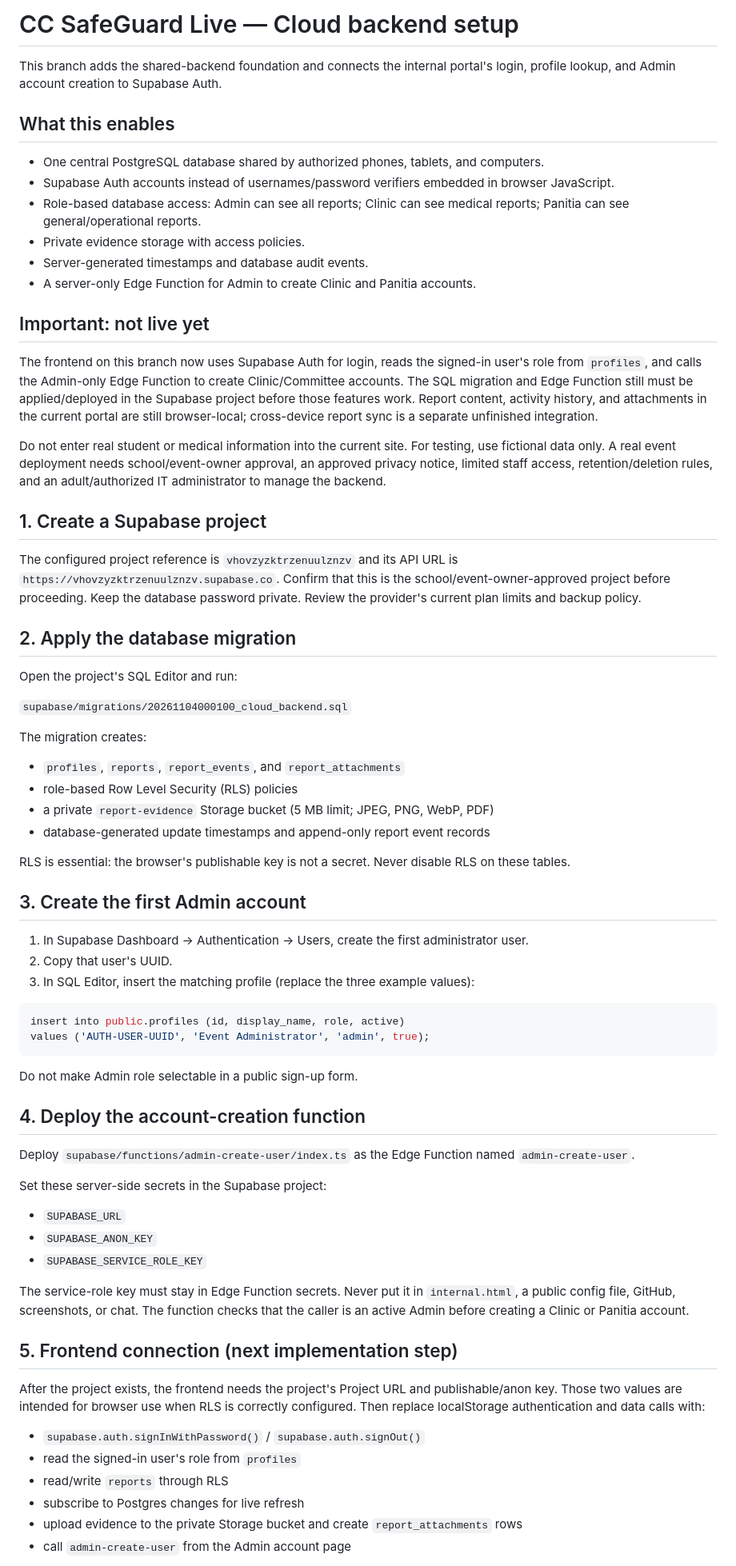
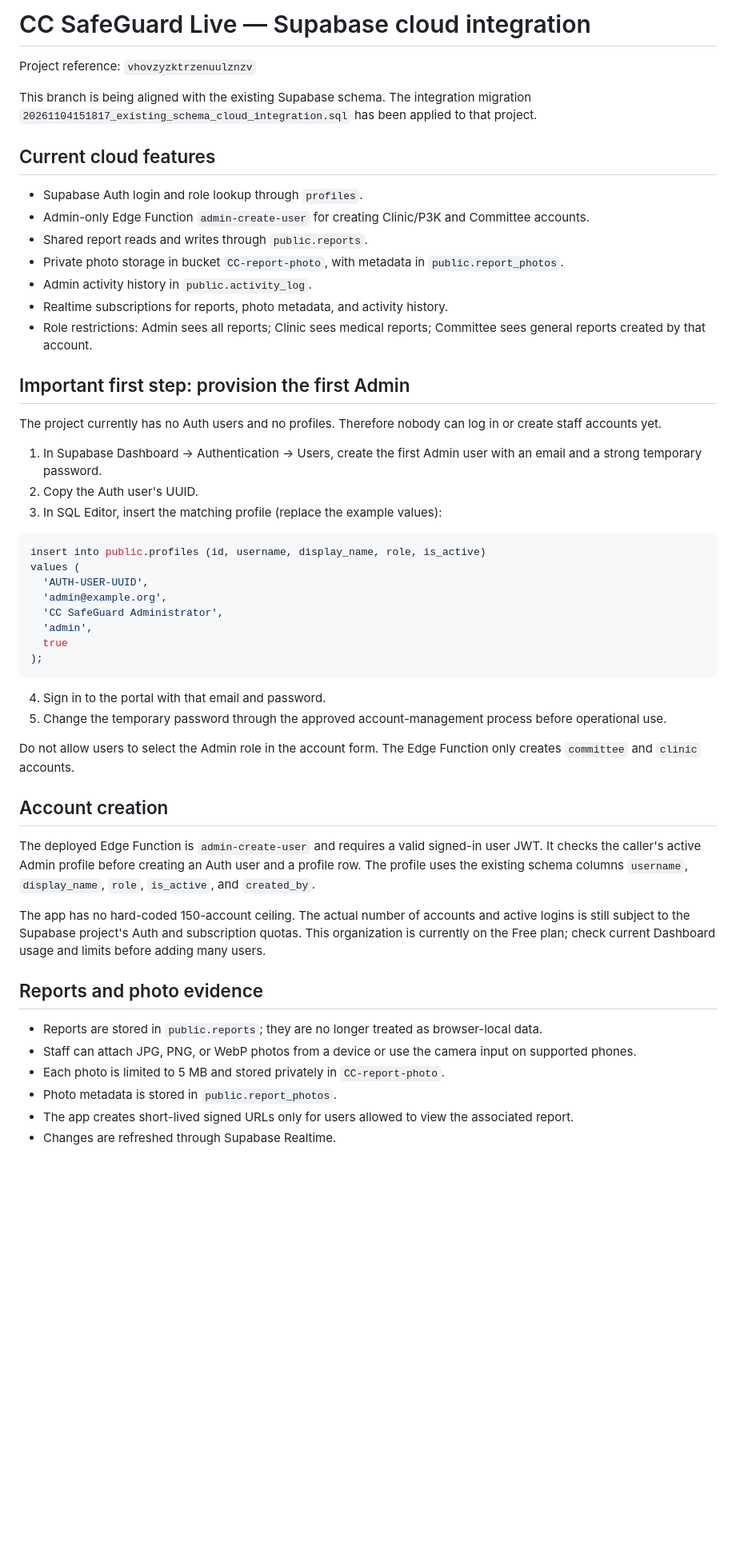
Before and after one commit to 2515801kenzo-creator/cc-safeguard-live, a Markdown page: supabase/CLOUD_SETUP.md, the part around one of its changes. Shown at 80% size. GitHub-like rendering; blank space fills up the shorter version.

Commit message:
Document existing schema cloud integration and first admin setup

````diff
--- a/supabase/CLOUD_SETUP.md
+++ b/supabase/CLOUD_SETUP.md
@@ -1,71 +1,61 @@
-# CC SafeGuard Live — Cloud backend setup
+# CC SafeGuard Live — Supabase cloud integration
 
-This branch adds the shared-backend foundation and connects the internal portal's login, profile lookup, and Admin account creation to Supabase Auth.
+Project reference: `vhovzyzktrzenuulznzv`
 
-## What this enables
+This branch is being aligned with the existing Supabase schema. The integration migration
+`20261104151817_existing_schema_cloud_integration.sql` has been applied to that project.
 
-- One central PostgreSQL database shared by authorized phones, tablets, and computers.
-- Supabase Auth accounts instead of usernames/password verifiers embedded in browser JavaScript.
-- Role-based database access: Admin can see all reports; Clinic can see medical reports; Panitia can see general/operational reports.
-- Private evidence storage with access policies.
-- Server-generated timestamps and database audit events.
-- A server-only Edge Function for Admin to create Clinic and Panitia accounts.
+## Current cloud features
 
-## Important: not live yet
+- Supabase Auth login and role lookup through `profiles`.
+- Admin-only Edge Function `admin-create-user` for creating Clinic/P3K and Committee accounts.
+- Shared report reads and writes through `public.reports`.
+- Private photo storage in bucket `CC-report-photo`, with metadata in `public.report_photos`.
+- Admin activity history in `public.activity_log`.
+- Realtime subscriptions for reports, photo metadata, and activity history.
+- Role restrictions: Admin sees all reports; Clinic sees medical reports; Committee sees general reports created by that account.
 
-The frontend on this branch now uses Supabase Auth for login, reads the signed-in user's role from `profiles`, and calls the Admin-only Edge Function to create Clinic/Committee accounts. The SQL migration and Edge Function still must be applied/deployed in the Supabase project before those features work. Report content, activity history, and attachments in the current portal are still browser-local; cross-device report sync is a separate unfinished integration.
+## Important first step: provision the first Admin
 
-Do not enter real student or medical information into the current site. For testing, use fictional data only. A real event deployment needs school/event-owner approval, an approved privacy notice, limited staff access, retention/deletion rules, and an adult/authorized IT administrator to manage the backend.
+The project currently has no Auth users and no profiles. Therefore nobody can log in or create staff accounts yet.
 
-## 1. Create a Supabase project
-
-The configured project reference is `vhovzyzktrzenuulznzv` and its API URL is `https://vhovzyzktrzenuulznzv.supabase.co`. Confirm that this is the school/event-owner-approved project before proceeding. Keep the database password private. Review the provider's current plan limits and backup policy.
-
-## 2. Apply the database migration
-
-Open the project's SQL Editor and run:
-
-`supabase/migrations/20261104000100_cloud_backend.sql`
-
-The migration creates:
-- `profiles`, `reports`, `report_events`, and `report_attachments`
-- role-based Row Level Security (RLS) policies
-- a private `report-evidence` Storage bucket (5 MB limit; JPEG, PNG, WebP, PDF)
-- database-generated update timestamps and append-only report event records
-
-RLS is essential: the browser's publishable key is not a secret. Never disable RLS on these tables.
-
-## 3. Create the first Admin account
-
-1. In Supabase Dashboard → Authentication → Users, create the first administrator user.
-2. Copy that user's UUID.
-3. In SQL Editor, insert the matching profile (replace the three example values):
+1. In Supabase Dashboard → Authentication → Users, create the first Admin user with an email and a strong temporary password.
+2. Copy the Auth user's UUID.
+3. In SQL Editor, insert the matching profile (replace the example values):
 
 ```sql
-insert into public.profiles (id, display_name, role, active)
-values ('AUTH-USER-UUID', 'Event Administrator', 'admin', true);
+insert into public.profiles (id, username, display_name, role, is_active)
+values (
+  'AUTH-USER-UUID',
+  'admin@example.org',
+  'CC SafeGuard Administrator',
+  'admin',
+  true
+);
 ```
 
-Do not make Admin role selectable in a public sign-up form.
+4. Sign in to the portal with that email and password.
+5. Change the temporary password through the approved account-management process before operational use.
 
-## 4. Deploy the account-creation function
+Do not allow users to select the Admin role in the account form. The Edge Function only creates `committee` and `clinic` accounts.
 
-Deploy `supabase/functions/admin-create-user/index.ts` as the Edge Function named `admin-create-user`.
+## Account creation
 
-Set these server-side secrets in the Supabase project:
-- `SUPABASE_URL`
-- `SUPABASE_ANON_KEY`
-- `SUPABASE_SERVICE_ROLE_KEY`
+The deployed Edge Function is `admin-create-user` and requires a valid signed-in user JWT.
+It checks the caller's active Admin profile before creating an Auth user and a profile row.
+The profile uses the existing schema columns `username`, `display_name`, `role`, `is_active`,
+and `created_by`.
 
-The service-role key must stay in Edge Function secrets. Never put it in `internal.html`, a public config file, GitHub, screenshots, or chat. The function checks that the caller is an active Admin before creating a Clinic or Panitia account.
+The app has no hard-coded 150-account ceiling. The actual number of accounts and active logins
+is still subject to the Supabase project's Auth and subscription quotas. This organization is
+currently on the Free plan; check current Dashboard usage and limits before adding many users.
 
-## 5. Frontend connection (next implementation step)
+## Reports and photo evidence
 
-After the project exists, the frontend needs the project's Project URL and publishable/anon key. Those two values are intended for browser use when RLS is correctly configured. Then replace localStorage authentication and data calls with:
-- `supabase.auth.signInWithPassword()` / `supabase.auth.signOut()`
-- read the signed-in user's role from `profiles`
-- read/write `reports` through RLS
-- subscribe to Postgres changes for live refresh
-- upload evidence to the private Storage bucket and create `report_attachments` rows
-- call `admin-create-user` from the Admin account page
+- Reports are stored in `public.reports`; they are no longer treated as browser-local data.
+- Staff can attach JPG, PNG, or WebP photos from a device or use the camera input on supported phones.
+- Each photo is limited to 5 MB and stored privately in `CC-report-photo`.
+- Photo metadata is stored in `public.report_photos`.
+- The app creates short-lived signed URLs only for users allowed to view the associated report.
+- Changes are refreshed through Supabase Realtime.
 
````
Also changed, not shown: other parts of supabase/CLOUD_SETUP.md (+14 -22 lines).
